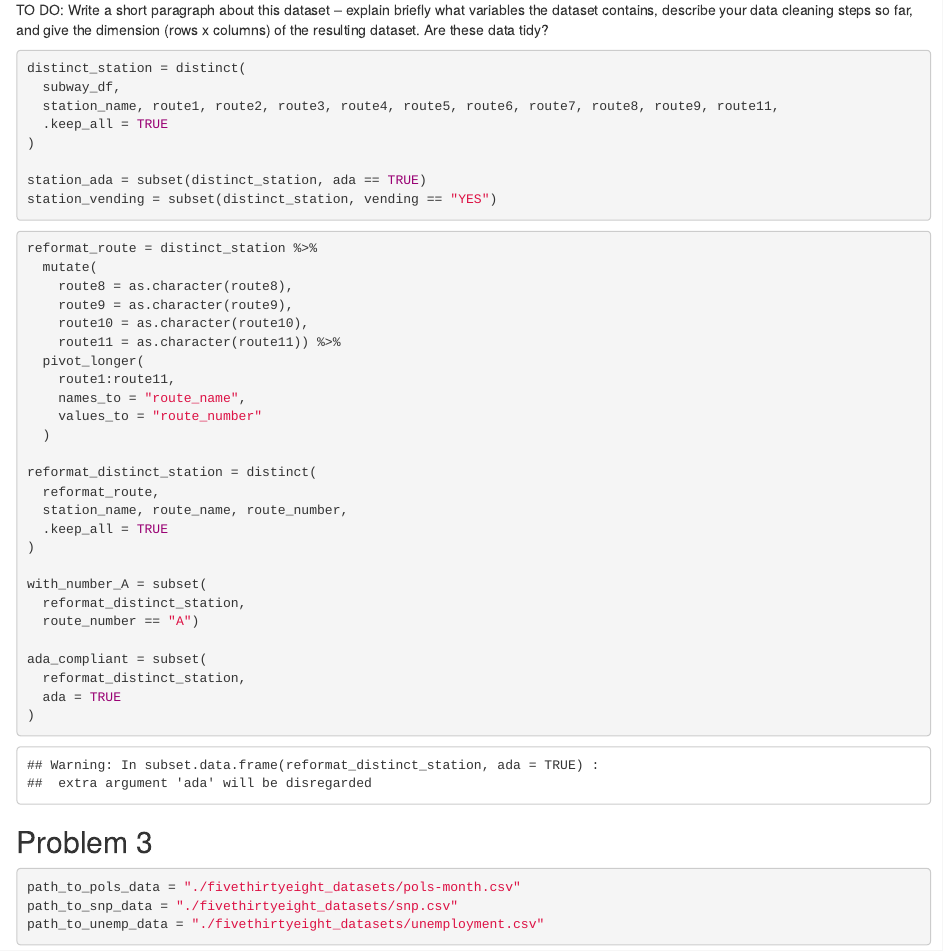
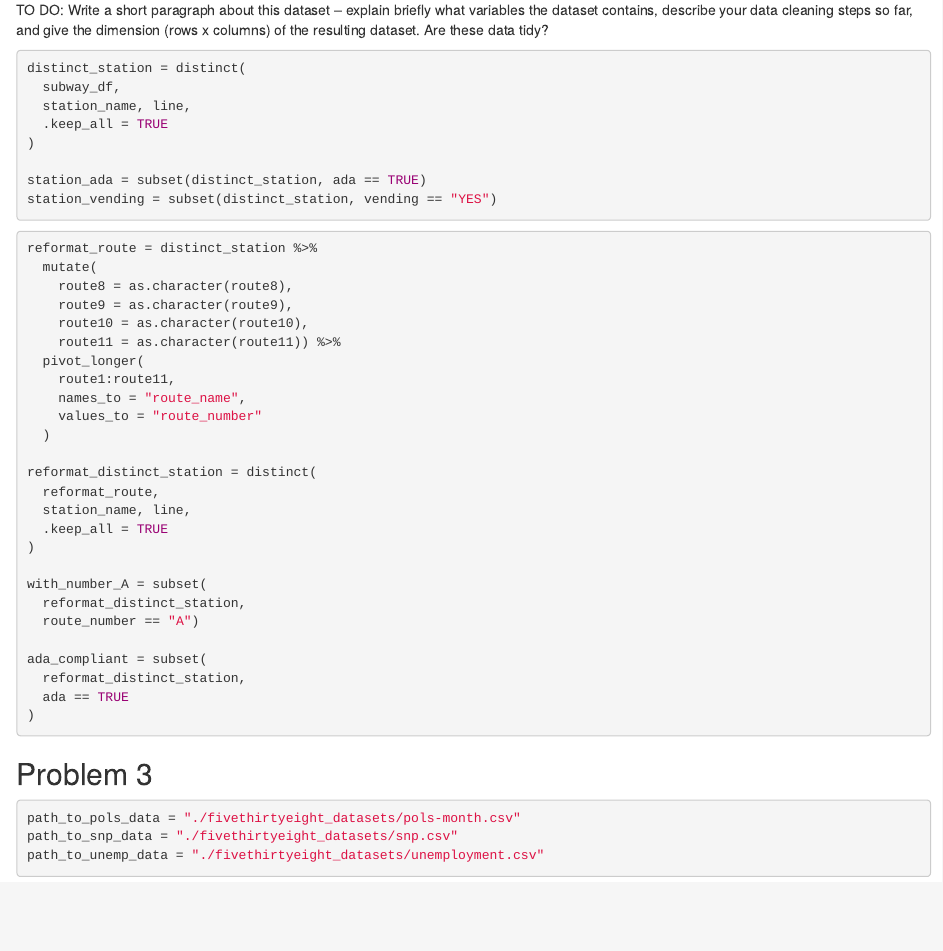
Before and after one commit to ws00289583/p8105_hw2_hq2182, an R Markdown document (p8105_hw2_hq2182.Rmd): the page in a window 1100 px wide, from 1930 px down. Rendered offline with R 4.5, knitr and Pandoc, with nearby package versions; column names are cleaned by a stand-in for the janitor package.

Commit message:
Finish coding based on clarify on discussion board; start writing comments.

````diff
--- a/p8105_hw2_hq2182.Rmd
+++ b/p8105_hw2_hq2182.Rmd
@@ -97,7 +98,7 @@ TO DO: Write a short paragraph about this dataset – explain briefly what varia
 ```{r}
 distinct_station = distinct(
   subway_df,
-  station_name, route1, route2, route3, route4, route5, route6, route7, route8, route9, route11,
+  station_name, line,
   .keep_all = TRUE
 )
 
@@ -120,7 +121,7 @@ reformat_route = distinct_station %>%
 
 reformat_distinct_station = distinct(
   reformat_route,
-  station_name, route_name, route_number,
+  station_name, line,
   .keep_all = TRUE
 )
 
@@ -130,7 +131,7 @@ with_number_A = subset(
 
 ada_compliant = subset(
   reformat_distinct_station,
-  ada = TRUE
+  ada == TRUE
 )
 ```
 
````
Also changed, not shown: p8105_hw2_hq2182.html, p8105_hw2_hq2182.Rmd (1 more changed lines).
